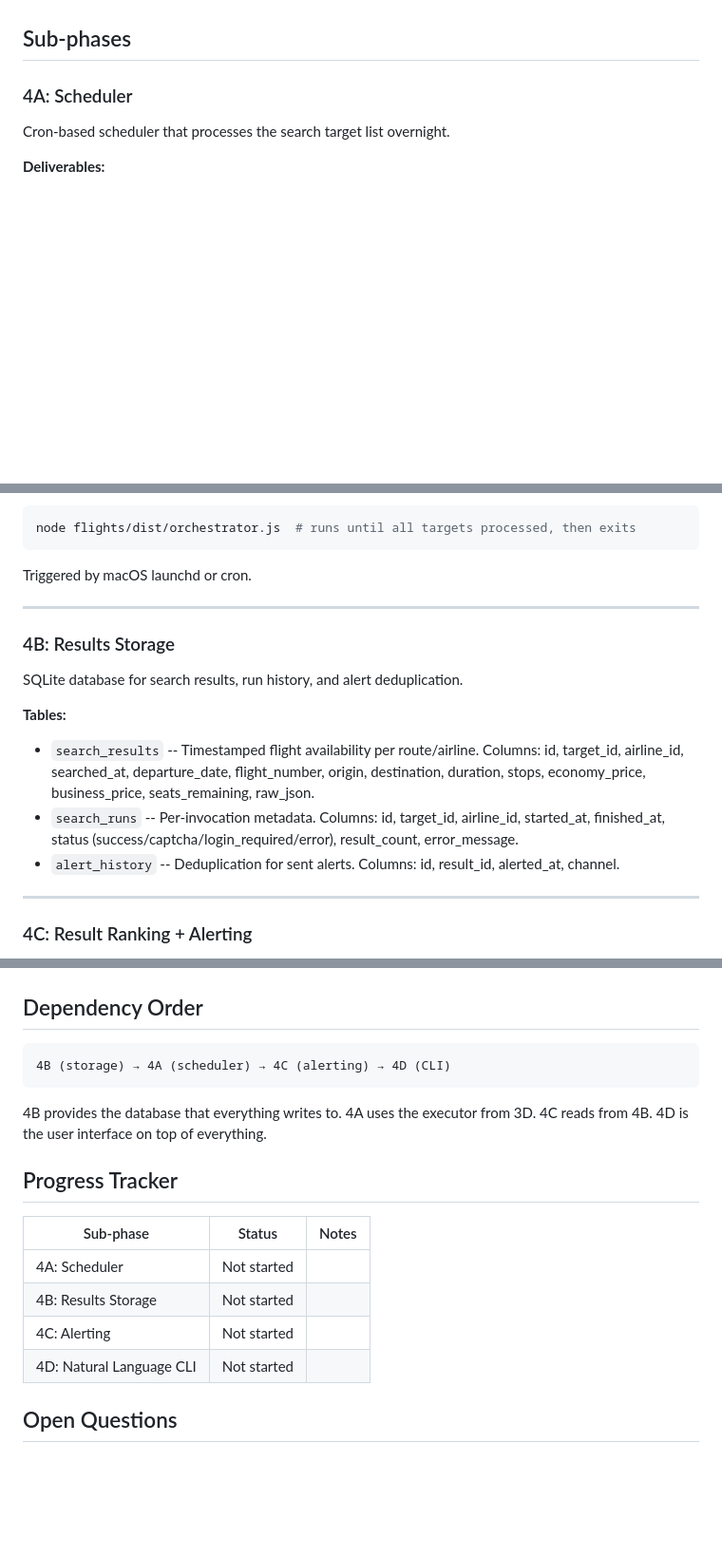
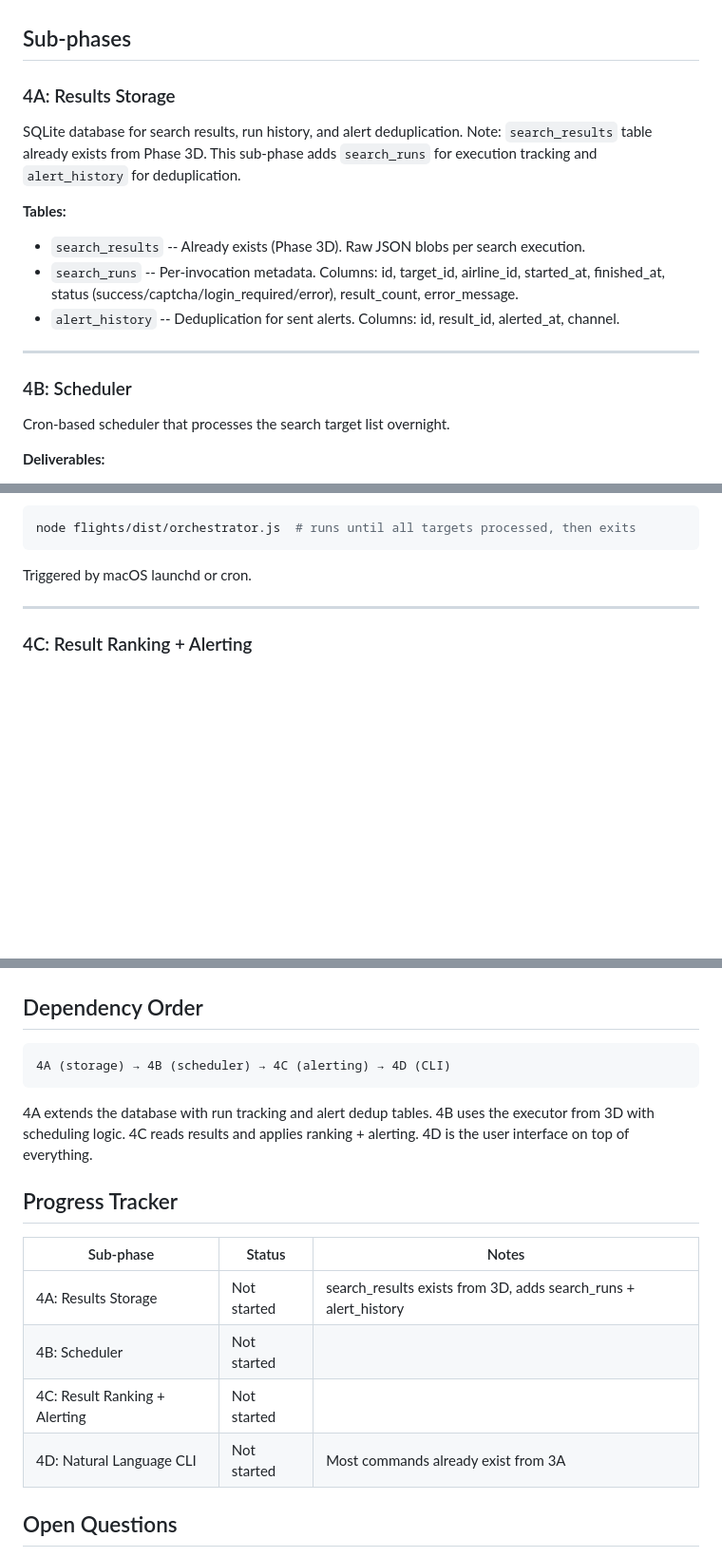
Before and after one commit to dwilliams27/phantom, a Markdown page: docs/phase4_plan.md, 3 parts joined by grey strips. Shown at 95% size. Rendered like a GitHub page; blank space fills up the shorter version.

Commit message:
reorder phase 4: storage (4A) before scheduler (4B)
Swapped 4A and 4B so the sequencing reads naturally: 4A (storage) →
4B (scheduler) → 4C (alerting) → 4D (CLI). Updated progress tracker
to note that search_results table already exists from Phase 3D and
most CLI commands already exist from Phase 3A.

Co-Authored-By: Claude Opus 4.6 (1M context) <noreply@anthropic.com>

````diff
--- a/docs/phase4_plan.md
+++ b/docs/phase4_plan.md
@@ -6,7 +6,18 @@ Automate the flight search system to run overnight, processing search targets on
 
 ## Sub-phases
 
-### 4A: Scheduler
+### 4A: Results Storage
+
+SQLite database for search results, run history, and alert deduplication. Note: `search_results` table already exists from Phase 3D. This sub-phase adds `search_runs` for execution tracking and `alert_history` for deduplication.
+
+**Tables:**
+- `search_results` -- Already exists (Phase 3D). Raw JSON blobs per search execution.
+- `search_runs` -- Per-invocation metadata. Columns: id, target_id, airline_id, started_at, finished_at, status (success/captcha/login_required/error), result_count, error_message.
+- `alert_history` -- Deduplication for sent alerts. Columns: id, result_id, alerted_at, channel.
+
+---
+
+### 4B: Scheduler
 
 Cron-based scheduler that processes the search target list overnight.
 
@@ -26,17 +37,6 @@ Cron-based scheduler that processes the search target list overnight.
 node flights/dist/orchestrator.js  # runs until all targets processed, then exits
 ```
 Triggered by macOS launchd or cron.
-
----
-
-### 4B: Results Storage
-
-SQLite database for search results, run history, and alert deduplication.
-
-**Tables:**
-- `search_results` -- Timestamped flight availability per route/airline. Columns: id, target_id, airline_id, searched_at, departure_date, flight_number, origin, destination, duration, stops, economy_price, business_price, seats_remaining, raw_json.
-- `search_runs` -- Per-invocation metadata. Columns: id, target_id, airline_id, started_at, finished_at, status (success/captcha/login_required/error), result_count, error_message.
-- `alert_history` -- Deduplication for sent alerts. Columns: id, result_id, alerted_at, channel.
 
 ---
 
@@ -128,19 +128,19 @@ The `add` command uses Claude to parse the natural language into a search target
 ## Dependency Order
 
 ```
-4B (storage) → 4A (scheduler) → 4C (alerting) → 4D (CLI)
+4A (storage) → 4B (scheduler) → 4C (alerting) → 4D (CLI)
 ```
 
-4B provides the database that everything writes to. 4A uses the executor from 3D. 4C reads from 4B. 4D is the user interface on top of everything.
+4A extends the database with run tracking and alert dedup tables. 4B uses the executor from 3D with scheduling logic. 4C reads results and applies ranking + alerting. 4D is the user interface on top of everything.
 
 ## Progress Tracker
 
 | Sub-phase | Status | Notes |
 |-----------|--------|-------|
-| 4A: Scheduler | Not started | |
-| 4B: Results Storage | Not started | |
-| 4C: Alerting | Not started | |
-| 4D: Natural Language CLI | Not started | |
+| 4A: Results Storage | Not started | search_results exists from 3D, adds search_runs + alert_history |
+| 4B: Scheduler | Not started | |
+| 4C: Result Ranking + Alerting | Not started | |
+| 4D: Natural Language CLI | Not started | Most commands already exist from 3A |
 
 ## Open Questions
 
````
